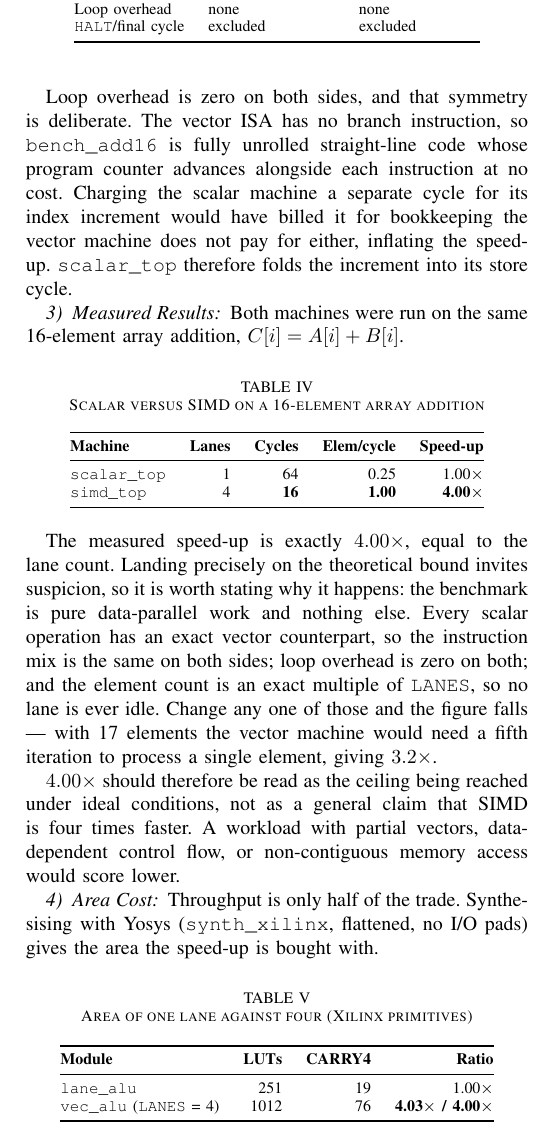
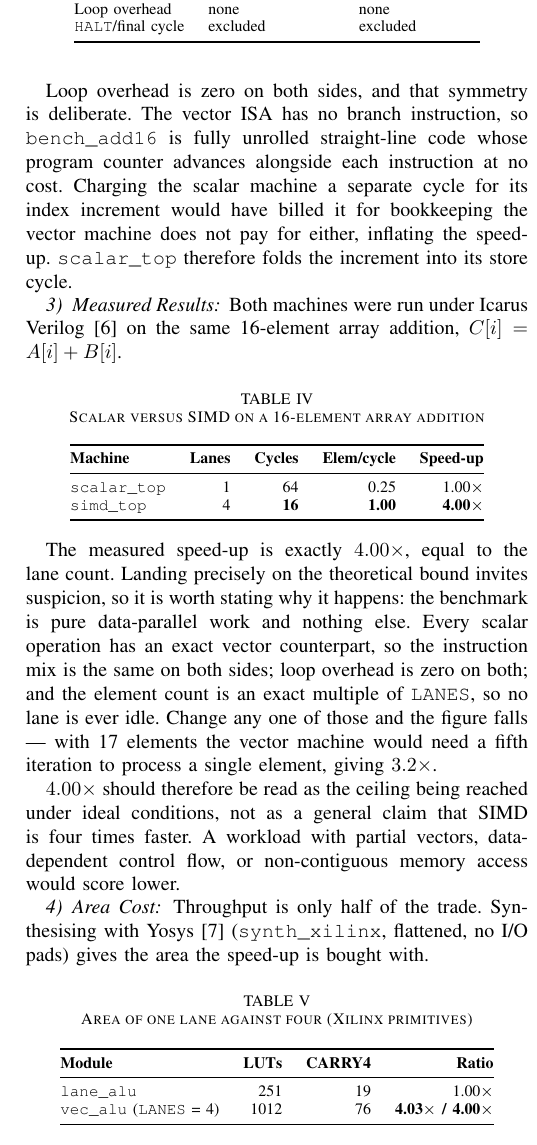
Before and after one commit to Taj-2005/simd_vector_unit, a LaTeX paper (report/main.tex, which reads report/sections/04_solution_evaluation.tex): part of one column of page 5 of 6, cut so that both start at the same text. Compiled offline with pdfLaTeX.

Commit message:
Cite Icarus Verilog and Yosys where section 4.3 reports their results

```diff
--- a/report/sections/04_solution_evaluation.tex
+++ b/report/sections/04_solution_evaluation.tex
@@ -66,8 +66,8 @@ inflating the speed-up. \texttt{scalar\_top} therefore folds the increment into
 its store cycle.
 
 \subsubsection{Measured Results}
-Both machines were run on the same 16-element array addition,
-$C[i] = A[i] + B[i]$.
+Both machines were run under Icarus Verilog~\cite{icarus} on the same
+16-element array addition, $C[i] = A[i] + B[i]$.
 
 \begin{table}[htbp]
   \centering
@@ -99,7 +99,7 @@ with partial vectors, data-dependent control flow, or non-contiguous memory
 access would score lower.
 
 \subsubsection{Area Cost}
-Throughput is only half of the trade. Synthesising with Yosys
+Throughput is only half of the trade. Synthesising with Yosys~\cite{yosys}
 (\texttt{synth\_xilinx}, flattened, no I/O pads) gives the area the speed-up is
 bought with.
 
```
Also changed, not shown: docs/refs.bib (+10 -0 lines).
